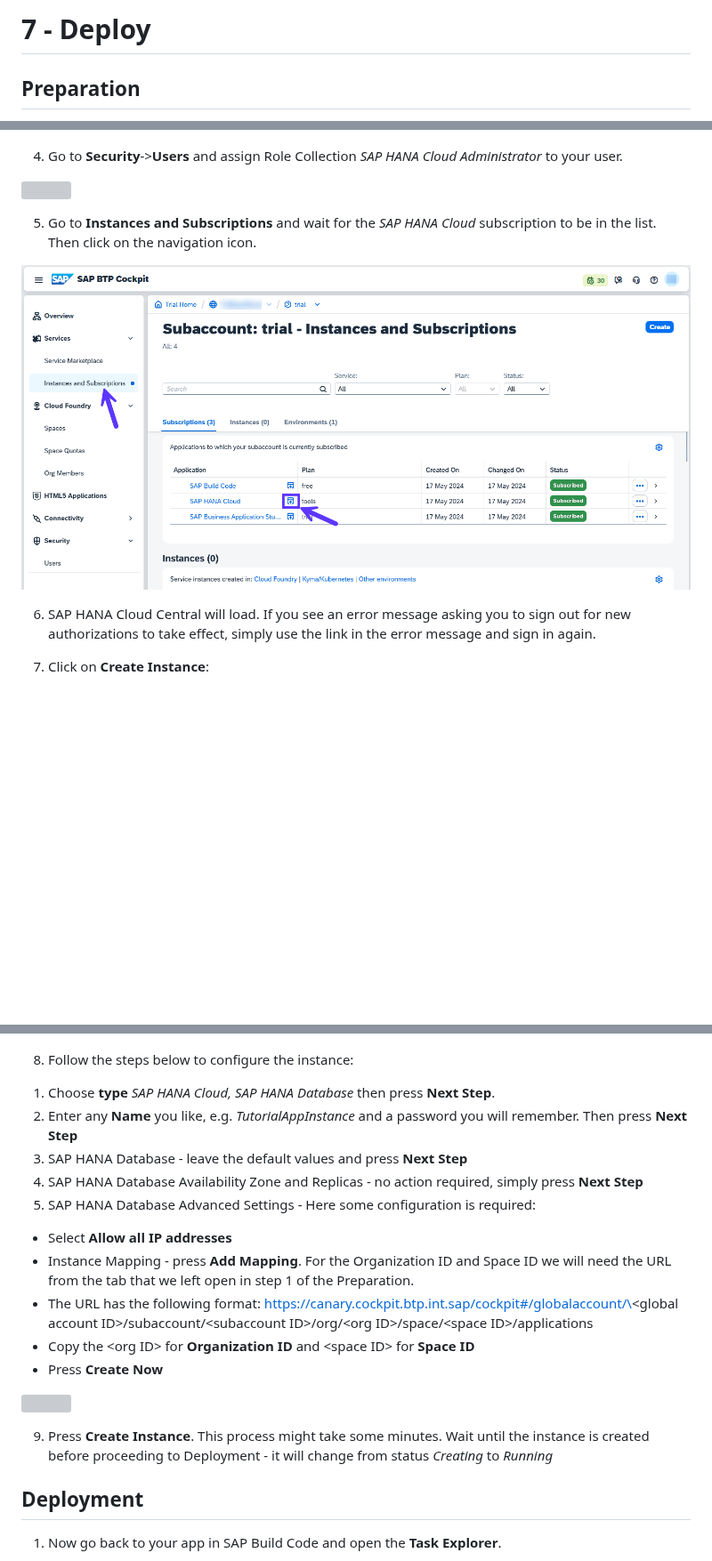
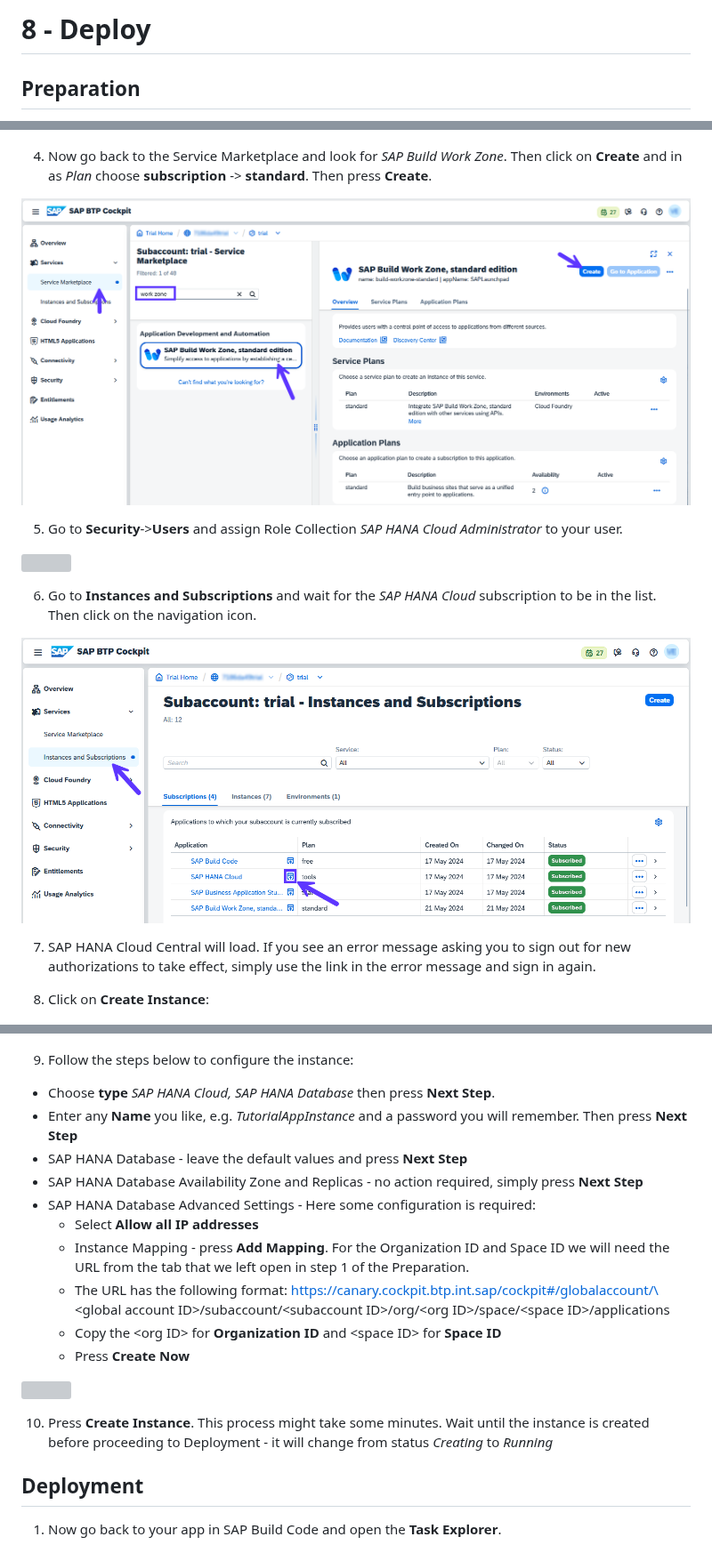
Before and after one commit to SAP-samples/build-code-connect-2024, a Markdown page: Customer_Loyalty_Program/8_Deploy.md, 3 parts joined by grey strips. Shown at 89% size. GitHub-like rendering; pictures changed too: Customer_Loyalty_Program/Images/8_Screenshot_Create_WZ_Service.png (added), Customer_Loyalty_Program/Images/8_Screenshot_Goto_HANA_Application.png; blank space fills up the shorter version; grey boxes are pictures that could not be loaded.

Commit message:
Completed step 8 - deploy

```diff
--- a/Customer_Loyalty_Program/8_Deploy.md
+++ b/Customer_Loyalty_Program/8_Deploy.md
@@ -1,4 +1,4 @@
-# 7 - Deploy
+# 8 - Deploy
 
 ## Preparation
 
@@ -14,27 +14,31 @@
 
 ![](./Images/8_Screenshot_Create_HANA_Tools.png)
 
-4. Go to **Security**->**Users** and assign Role Collection *SAP HANA Cloud Administrator* to your user.
+4. Now go back to the Service Marketplace and look for *SAP Build Work Zone*. Then click on **Create** and in as *Plan* choose **subscription** -> **standard**. Then press **Create**.
+
+![](./Images/8_Screenshot_Create_WZ_Service.png)
+
+5. Go to **Security**->**Users** and assign Role Collection *SAP HANA Cloud Administrator* to your user.
 
 ![](./Images/8_Screenshot_Assign_Role_Collection.png)
 
-5. Go to **Instances and Subscriptions** and wait for the *SAP HANA Cloud* subscription to be in the list. Then click on the navigation icon.
+6. Go to **Instances and Subscriptions** and wait for the *SAP HANA Cloud* subscription to be in the list. Then click on the navigation icon.
 
 ![](./Images/8_Screenshot_Goto_HANA_Application.png)
 
-6. SAP HANA Cloud Central will load. If you see an error message asking you to sign out for new authorizations to take effect, simply use the link in the error message and sign in again.
+7. SAP HANA Cloud Central will load. If you see an error message asking you to sign out for new authorizations to take effect, simply use the link in the error message and sign in again.
 
-7. Click on **Create Instance**:
+8. Click on **Create Instance**:
 
 ![](./Images/8_Screenshot_Create_Instance.png)
 
-8. Follow the steps below to configure the instance:
+9. Follow the steps below to configure the instance:
 
-1) Choose **type** *SAP HANA Cloud, SAP HANA Database* then press **Next Step**.
-1) Enter any **Name** you like, e.g. *TutorialAppInstance* and a password you will remember. Then press **Next Step**
-1) SAP HANA Database - leave the default values and press **Next Step**
-1) SAP HANA Database Availability Zone and Replicas - no action required, simply press **Next Step**
-1) SAP HANA Database Advanced Settings - Here some configuration is required:
+* Choose **type** *SAP HANA Cloud, SAP HANA Database* then press **Next Step**.
+* Enter any **Name** you like, e.g. *TutorialAppInstance* and a password you will remember. Then press **Next Step**
+* SAP HANA Database - leave the default values and press **Next Step**
+* SAP HANA Database Availability Zone and Replicas - no action required, simply press **Next Step**
+* SAP HANA Database Advanced Settings - Here some configuration is required:
   * Select **Allow all IP addresses**
   * Instance Mapping - press **Add Mapping**. For the Organization ID and Space ID we will need the URL from the tab that we left open in step 1 of the Preparation.
   * The URL has the following format: https://canary.cockpit.btp.int.sap/cockpit#/globalaccount/\<global account ID\>/subaccount/\<subaccount ID\>/org/\<org ID\>/space/\<space ID\>/applications
@@ -43,7 +47,7 @@
 
 ![](./Images/8_Screenshot_Instance_Config.png)
 
-9. Press **Create Instance**. This process might take some minutes. Wait until the instance is created before proceeding to Deployment - it will change from status *Creating* to *Running*
+10. Press **Create Instance**. This process might take some minutes. Wait until the instance is created before proceeding to Deployment - it will change from status *Creating* to *Running*
 
 ## Deployment
 
```
Also changed, not shown: other parts of Customer_Loyalty_Program/8_Deploy.md (+7 -2 lines), README.md (+1 -1 lines), Customer_Loyalty_Program/Images/8_Screenshot_Application_Overview.png (added), Customer_Loyalty_Program/Images/8_Screenshot_HTML5_Apps.png (added).
